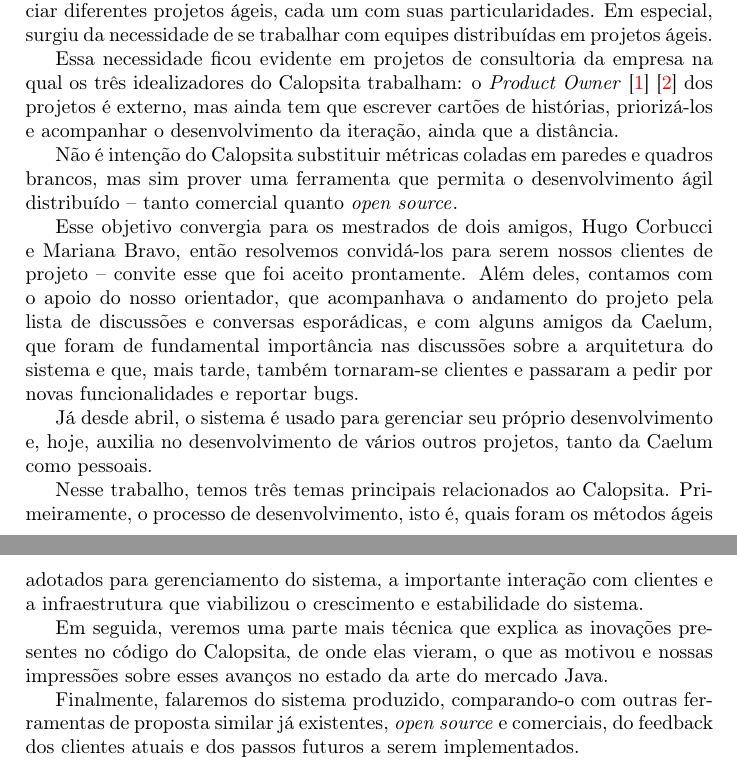
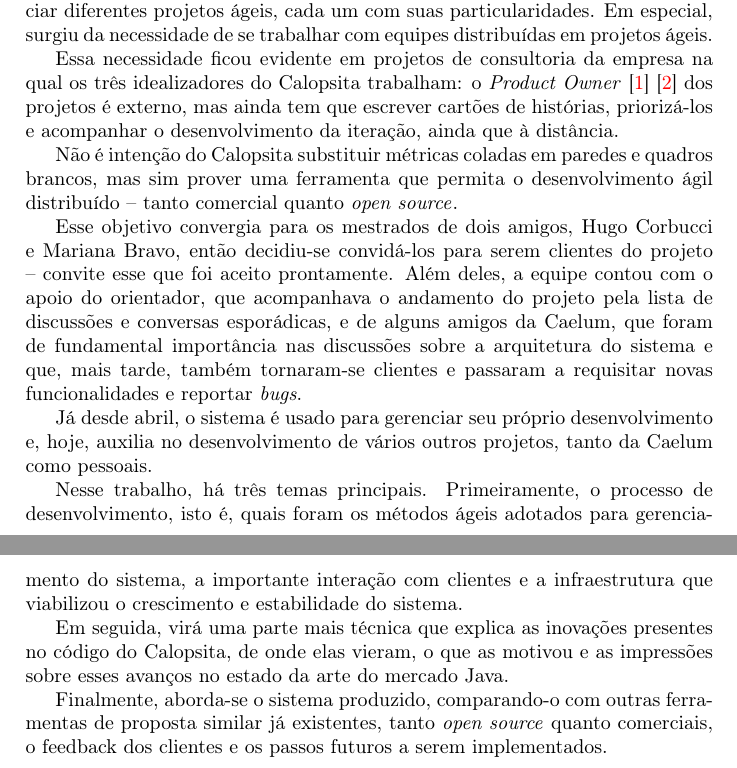
Before and after one commit to caelum/calopsita-monografia, a LaTeX document (monografia.tex, which reads 01-introducao.tex): two parts of pages 3 and 4 of 33, joined at a grey line, cut so that both start at the same text. Compiled offline with pdfLaTeX.

Commit message:
introducao em terceira pessoa

```diff
--- a/01-introducao.tex
+++ b/01-introducao.tex
@@ -5,17 +5,16 @@
 
 O \calopsita{} é um projeto que nasceu da necessidade de se trabalhar e gerenciar diferentes projetos ágeis, cada um com suas particularidades. Em especial, surgiu da necessidade de se trabalhar com equipes distribuídas em projetos ágeis.
 
-Essa necessidade ficou evidente em projetos de consultoria da empresa na qual os três idealizadores do \calopsita{} trabalham: o \textit{Product Owner}~\cite{po}~\cite{scrum}
-dos projetos é externo, mas ainda tem que escrever cartões de histórias, priorizá-los e acompanhar o desenvolvimento da iteração, ainda que a distância.
+Essa necessidade ficou evidente em projetos de consultoria da empresa na qual os três idealizadores do \calopsita{} trabalham: o \textit{Product Owner}~\cite{po}~\cite{scrum} dos projetos é externo, mas ainda tem que escrever cartões de histórias, priorizá-los e acompanhar o desenvolvimento da iteração, ainda que à distância.
 
 Não é intenção do \calopsita{} substituir métricas coladas em paredes e quadros brancos, mas sim prover uma ferramenta que permita o desenvolvimento ágil distribuído -- tanto comercial quanto \opensource{}.
 
-Esse objetivo convergia para os mestrados de dois amigos, Hugo Corbucci e Mariana Bravo, então resolvemos convidá-los para serem nossos clientes de projeto -- convite esse que foi aceito prontamente. Além deles, contamos com o apoio do nosso orientador, que acompanhava o andamento do projeto pela lista de discussões e conversas esporádicas, e com alguns amigos da Caelum, que foram de fundamental importância nas discussões sobre a arquitetura do sistema e que, mais tarde, também tornaram-se clientes e passaram a pedir por novas funcionalidades e reportar bugs.
+Esse objetivo convergia para os mestrados de dois amigos, Hugo Corbucci e Mariana Bravo, então decidiu-se convidá-los para serem clientes do projeto -- convite esse que foi aceito prontamente. Além deles, a equipe contou com o apoio do orientador, que acompanhava o andamento do projeto pela lista de discussões e conversas esporádicas, e de alguns amigos da Caelum, que foram de fundamental importância nas discussões sobre a arquitetura do sistema e que, mais tarde, também tornaram-se clientes e passaram a requisitar novas funcionalidades e reportar \textit{bugs}.
 
 Já desde abril, o sistema é usado para gerenciar seu próprio desenvolvimento e, hoje, auxilia no desenvolvimento de vários outros projetos, tanto da Caelum como pessoais.
 
-Nesse trabalho, temos três temas principais relacionados ao \calopsita{}. Primeiramente, o processo de desenvolvimento, isto é, quais foram os métodos ágeis adotados para gerenciamento do sistema, a importante interação com clientes e a infraestrutura que viabilizou o crescimento e estabilidade do sistema.
+Nesse trabalho, há três temas principais. Primeiramente, o processo de desenvolvimento, isto é, quais foram os métodos ágeis adotados para gerenciamento do sistema, a importante interação com clientes e a infraestrutura que viabilizou o crescimento e estabilidade do sistema.
 
-Em seguida, veremos uma parte mais técnica que explica as inovações presentes no código do \calopsita{}, de onde elas vieram, o que as motivou e nossas impressões sobre esses avanços no estado da arte do mercado Java.
+Em seguida, virá uma parte mais técnica que explica as inovações presentes no código do \calopsita{}, de onde elas vieram, o que as motivou e as impressões sobre esses avanços no estado da arte do mercado Java.
 
-Finalmente, falaremos do sistema produzido, comparando-o com outras ferramentas de proposta similar já existentes, \opensource{} e comerciais, do feedback dos clientes atuais e dos passos futuros a serem implementados.
+Finalmente, aborda-se o sistema produzido, comparando-o com outras ferramentas de proposta similar já existentes, tanto \opensource{} quanto comerciais, o feedback dos clientes e os passos futuros a serem implementados.
```
